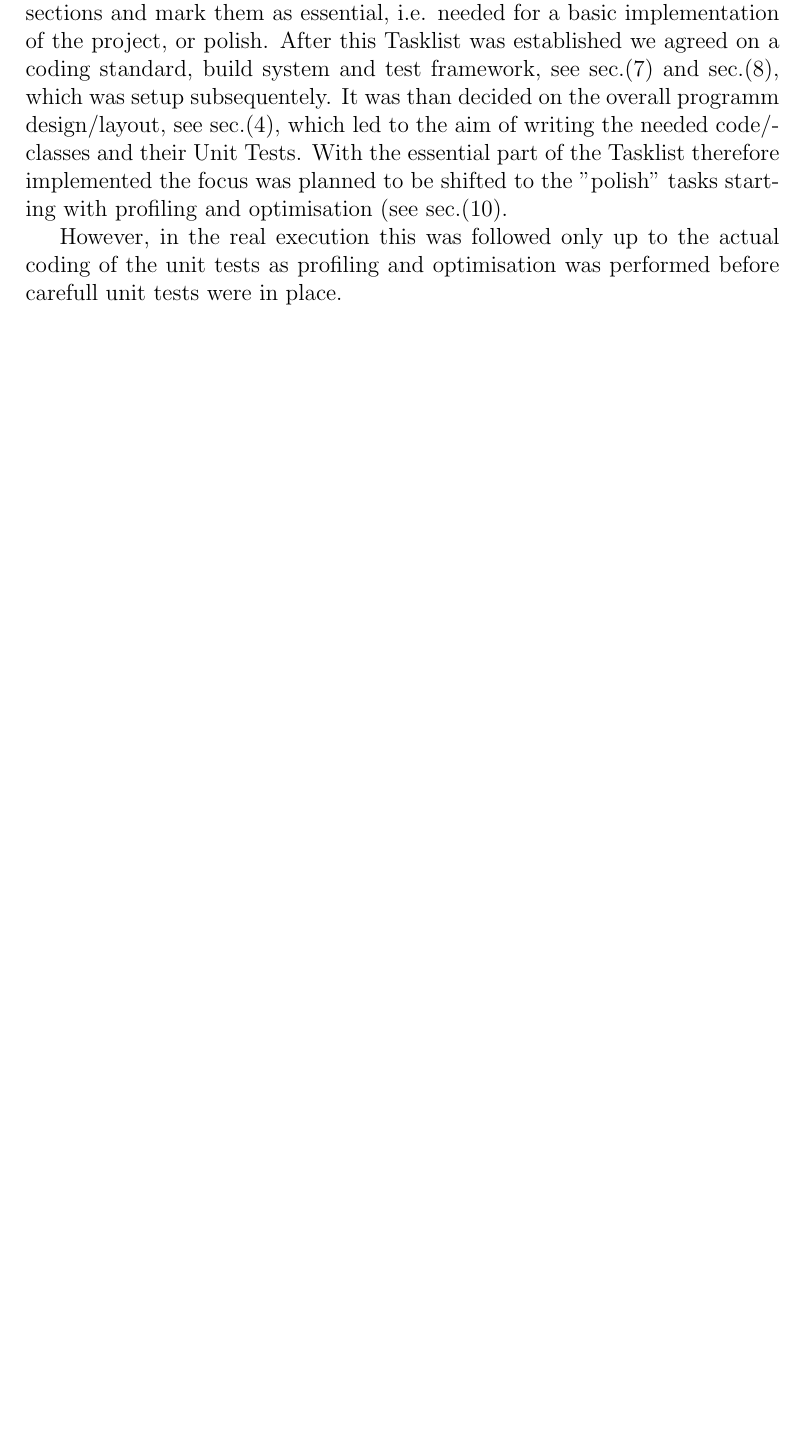
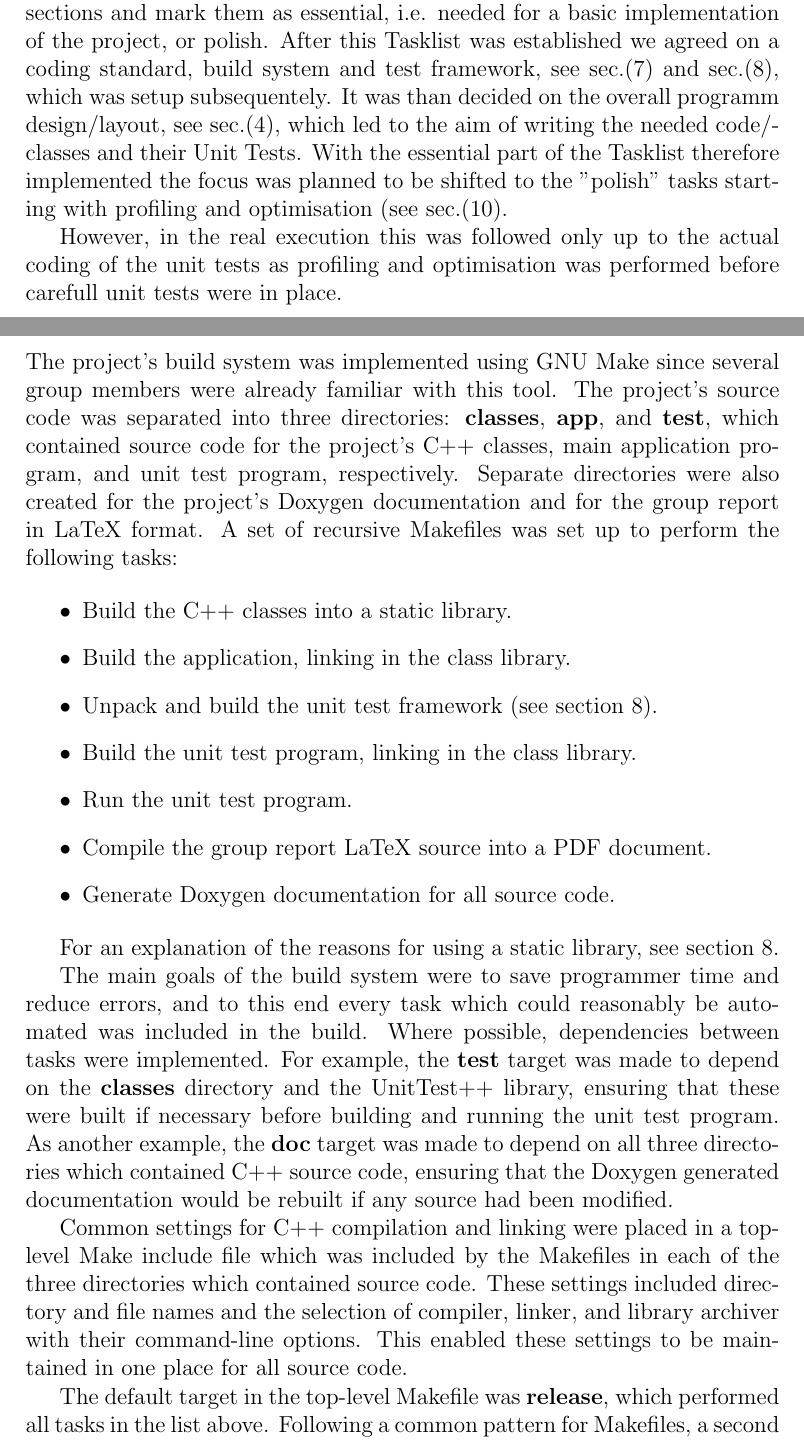
Before and after one commit to TimBeattieEdUni/PS-Coursework-I, a LaTeX document (report/report.tex, which reads report/BuildTools.tex): part of page 5 of 16 before the commit and two parts of pages 5 and 10 of 17 after it, the two joined at a grey line, cut so that both start at the same text, the shorter picture padded with empty space. Compiled offline with pdfLaTeX.

Commit message:
Added Build Tools section to report.

```diff
--- a/report/BuildTools.tex
+++ b/report/BuildTools.tex
@@ -1,3 +1,26 @@
 % Description of the build tools you used and your views on the strengths and weaknesses of these
 \section{Build Tools}
 \label{Build Tools}
+The project's build system was implemented using GNU Make since several group members were already familiar with this tool.  The project's source code was separated into three directories: \textbf{classes}, \textbf{app}, and \textbf{test}, which contained source code for the project's C++ classes, main application program, and unit test program, respectively.  Separate directories were also created for the project's Doxygen documentation and for the group report in LaTeX format.  A set of recursive Makefiles was set up to perform the following tasks:
+
+\begin{itemize}
+
+  \item Build the C++ classes into a static library.
+  \item Build the application, linking in the class library.
+  \item Unpack and build the unit test framework (see section~\ref{Testing}).
+  \item Build the unit test program, linking in the class library.
+  \item Run the unit test program.
+  \item Compile the group report LaTeX source into a PDF document.
+  \item Generate Doxygen documentation for all source code.
+
+\end{itemize}
+
+For an explanation of the reasons for using a static library, see section~\ref{Testing}.
+
+The main goals of the build system were to save programmer time and reduce errors, and to this end every task which could reasonably be automated was included in the build.  Where possible, dependencies between tasks were implemented.  For example, the \textbf{test} target was made to depend on the \textbf{classes} directory and the UnitTest++ library, ensuring that these were built if necessary before building and running the unit test program.  As another example, the \textbf{doc} target was made to depend on all three directories which contained C++ source code, ensuring that the Doxygen generated documentation would be rebuilt if any source had been modified.
+
+Common settings for C++ compilation and linking were placed in a top-level Make include file which was included by the Makefiles in each of the three directories which contained source code.  These settings included directory and file names and the selection of compiler, linker, and library archiver with their command-line options.  This enabled these settings to be maintained in one place for all source code.
+
+The default target in the top-level Makefile was \textbf{release}, which performed all tasks in the list above.  Following a common pattern for Makefiles, a second \textbf{debug} target was added which differed from \textbf{release} only in its compiler settings: release builds were optimised with the \textbf{-O3} compiler flag, and debug builds were compiled with debug symbols using \textbf{-g} and had the \textbf{\_DEBUG} macro defined with \textbf{-D\_DEBUG}.  The debug build was used only briefly when diagnosing a subtle bug in class Landscape, but on that one occasion it was extremely useful.  (See section section~\ref{Debugging}.)
+
+For profiling the application, a third top-level target was added: \textbf{profile}.  This target ran \textbf{make clean} on the directories \textbf{app} and \textbf{classes} and rebuilt both with profiling enabled using the \textbf{-pg} compiler flag.  To build the application again without profiling support, it was first necessary to run \textbf{make clean} manually either at the top level or in both the \textbf{app} and \textbf{classes} directories.  As with all manual tasks, it would have been beneficial to automate this, but the group was not able to implement causing \textbf{make} to clean and rebuild the application and classes if and only if the previous build had been a profiling build in the time available.
```
Also changed, not shown: report/Introduction.tex (line endings or trailing spaces), 1 other file.
